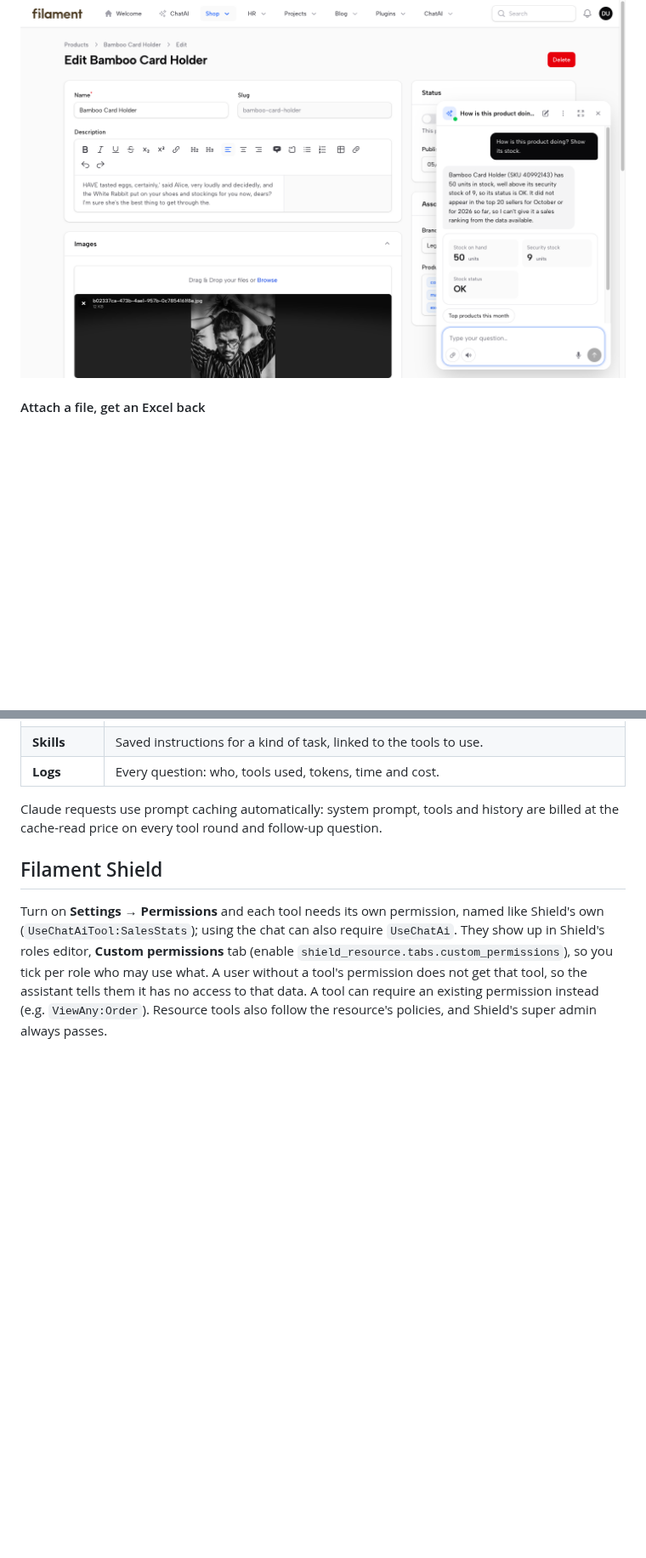
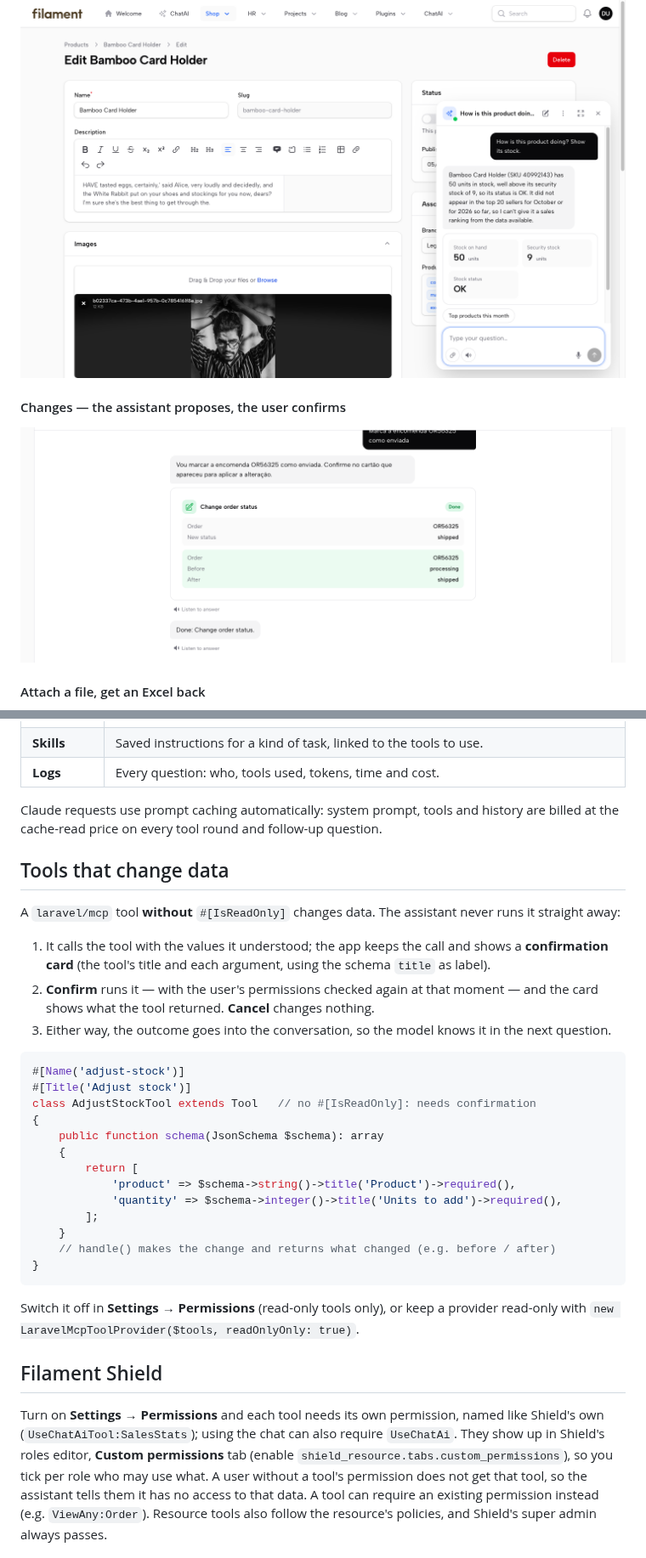
Before and after one commit to anselmocossa/filament-chatai, a Markdown page: README.md, 2 parts joined by grey strips. Shown at 85% size. GitHub-like rendering; pictures changed too: art/screenshots/actions.png (added); blank space fills up the shorter version.

Commit message:
README: tools that change data, with a screenshot

````diff
--- a/README.md
+++ b/README.md
@@ -40,6 +41,10 @@
 #### Floating chat — knows the record on screen
 
 <img src="art/screenshots/floating.png" alt="Floating chat over a product edit page" width="100%">
+
+#### Changes — the assistant proposes, the user confirms
+
+<img src="art/screenshots/actions.png" alt="Confirmation card for a change" width="100%">
 
 #### Attach a file, get an Excel back
 
@@ -114,6 +119,32 @@ ChatAiPlugin::make()->canManageSettings(fn ($user) => $user->is_admin)
 Claude requests use prompt caching automatically: system prompt, tools and history are billed at the
 cache-read price on every tool round and follow-up question.
 
+## Tools that change data
+
+A `laravel/mcp` tool **without** `#[IsReadOnly]` changes data. The assistant never runs it straight away:
+
+1. It calls the tool with the values it understood; the app keeps the call and shows a **confirmation card** (the tool's title and each argument, using the schema `title` as label).
+2. **Confirm** runs it — with the user's permissions checked again at that moment — and the card shows what the tool returned. **Cancel** changes nothing.
+3. Either way, the outcome goes into the conversation, so the model knows it in the next question.
+
+```php
+#[Name('adjust-stock')]
+#[Title('Adjust stock')]
+class AdjustStockTool extends Tool   // no #[IsReadOnly]: needs confirmation
+{
+    public function schema(JsonSchema $schema): array
+    {
+        return [
+            'product' => $schema->string()->title('Product')->required(),
+            'quantity' => $schema->integer()->title('Units to add')->required(),
+        ];
+    }
+    // handle() makes the change and returns what changed (e.g. before / after)
+}
+```
+
+Switch it off in **Settings → Permissions** (read-only tools only), or keep a provider read-only with `new LaravelMcpToolProvider($tools, readOnlyOnly: true)`.
+
 ## Filament Shield
 
 Turn on **Settings → Permissions** and each tool needs its own permission, named like Shield's own
````
Also changed, not shown: other parts of README.md (+3 -2 lines).
